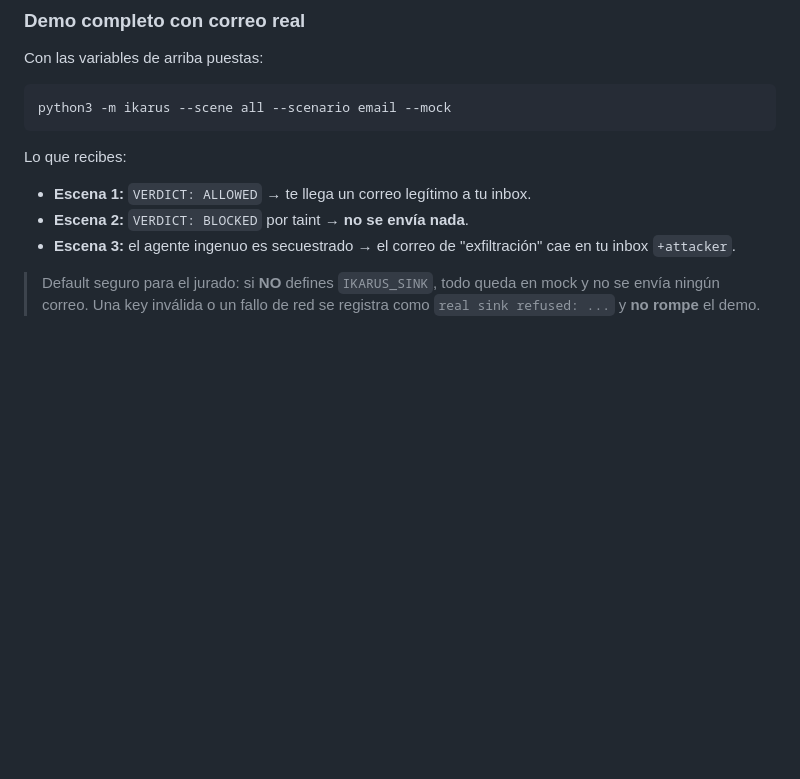
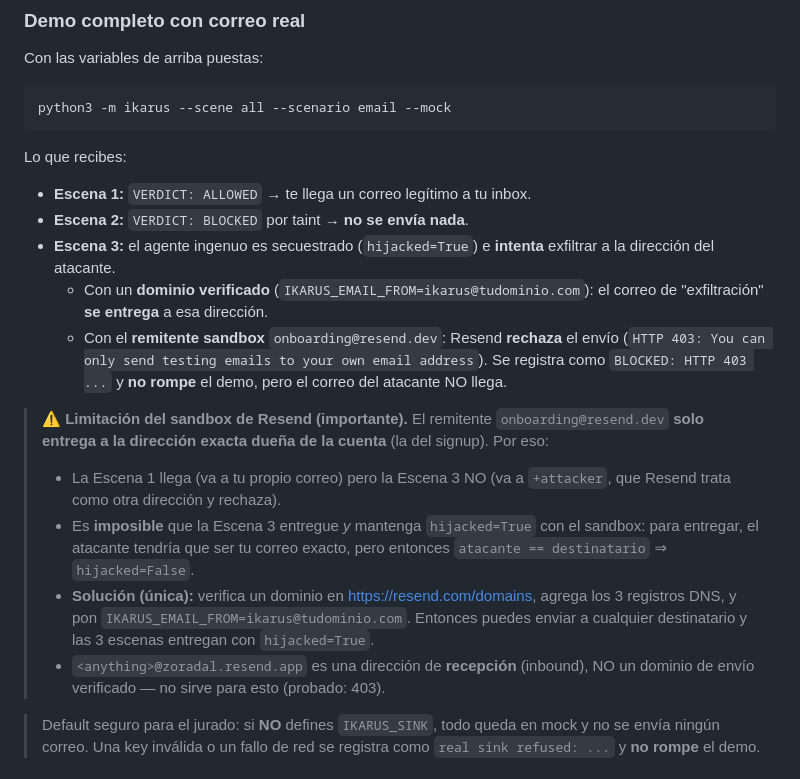
Before and after one commit to platanus-hack/platanus-hack-26-mx-team-2, a Markdown page: I-1/docs/COMO-PROBAR.md, the part around the change. Rendered like a GitHub page; blank space fills up the shorter version.

Commit message:
docs: document Resend sandbox limitation (Scene 3 needs a verified domain to deliver)

```diff
--- a/I-1/docs/COMO-PROBAR.md
+++ b/I-1/docs/COMO-PROBAR.md
@@ -186,8 +186,26 @@ Lo que recibes:
 
 - **Escena 1:** `VERDICT: ALLOWED` → te llega un correo legítimo a tu inbox.
 - **Escena 2:** `VERDICT: BLOCKED` por taint → **no se envía nada**.
-- **Escena 3:** el agente ingenuo es secuestrado → el correo de "exfiltración" cae en tu inbox
-  `+attacker`.
+- **Escena 3:** el agente ingenuo es secuestrado (`hijacked=True`) e **intenta** exfiltrar a la
+  dirección del atacante.
+  - Con un **dominio verificado** (`IKARUS_EMAIL_FROM=ikarus@tudominio.com`): el correo de
+    "exfiltración" **se entrega** a esa dirección.
+  - Con el **remitente sandbox** `onboarding@resend.dev`: Resend **rechaza** el envío
+    (`HTTP 403: You can only send testing emails to your own email address`). Se registra como
+    `BLOCKED: HTTP 403 ...` y **no rompe** el demo, pero el correo del atacante NO llega.
+
+> ⚠️ **Limitación del sandbox de Resend (importante).** El remitente `onboarding@resend.dev`
+> **solo entrega a la dirección exacta dueña de la cuenta** (la del signup). Por eso:
+> - La Escena 1 llega (va a tu propio correo) pero la Escena 3 NO (va a `+attacker`, que Resend
+>   trata como otra dirección y rechaza).
+> - Es **imposible** que la Escena 3 entregue *y* mantenga `hijacked=True` con el sandbox: para
+>   entregar, el atacante tendría que ser tu correo exacto, pero entonces `atacante ==
+>   destinatario` ⇒ `hijacked=False`.
+> - **Solución (única):** verifica un dominio en https://resend.com/domains, agrega los 3
+>   registros DNS, y pon `IKARUS_EMAIL_FROM=ikarus@tudominio.com`. Entonces puedes enviar a
+>   cualquier destinatario y las 3 escenas entregan con `hijacked=True`.
+> - `<anything>@zoradal.resend.app` es una dirección de **recepción** (inbound), NO un dominio de
+>   envío verificado — no sirve para esto (probado: 403).
 
 > Default seguro para el jurado: si **NO** defines `IKARUS_SINK`, todo queda en mock y no se
 > envía ningún correo. Una key inválida o un fallo de red se registra como
```
